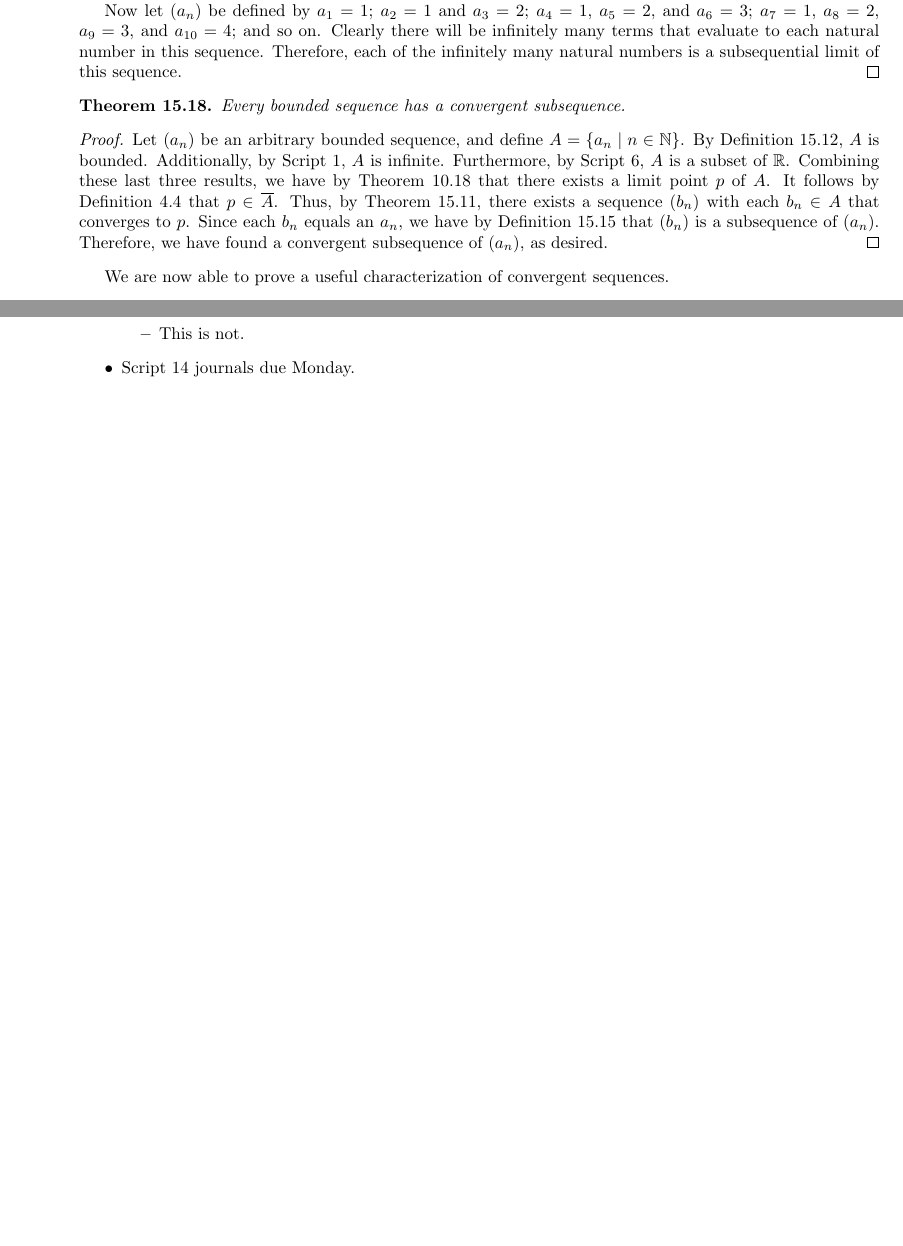
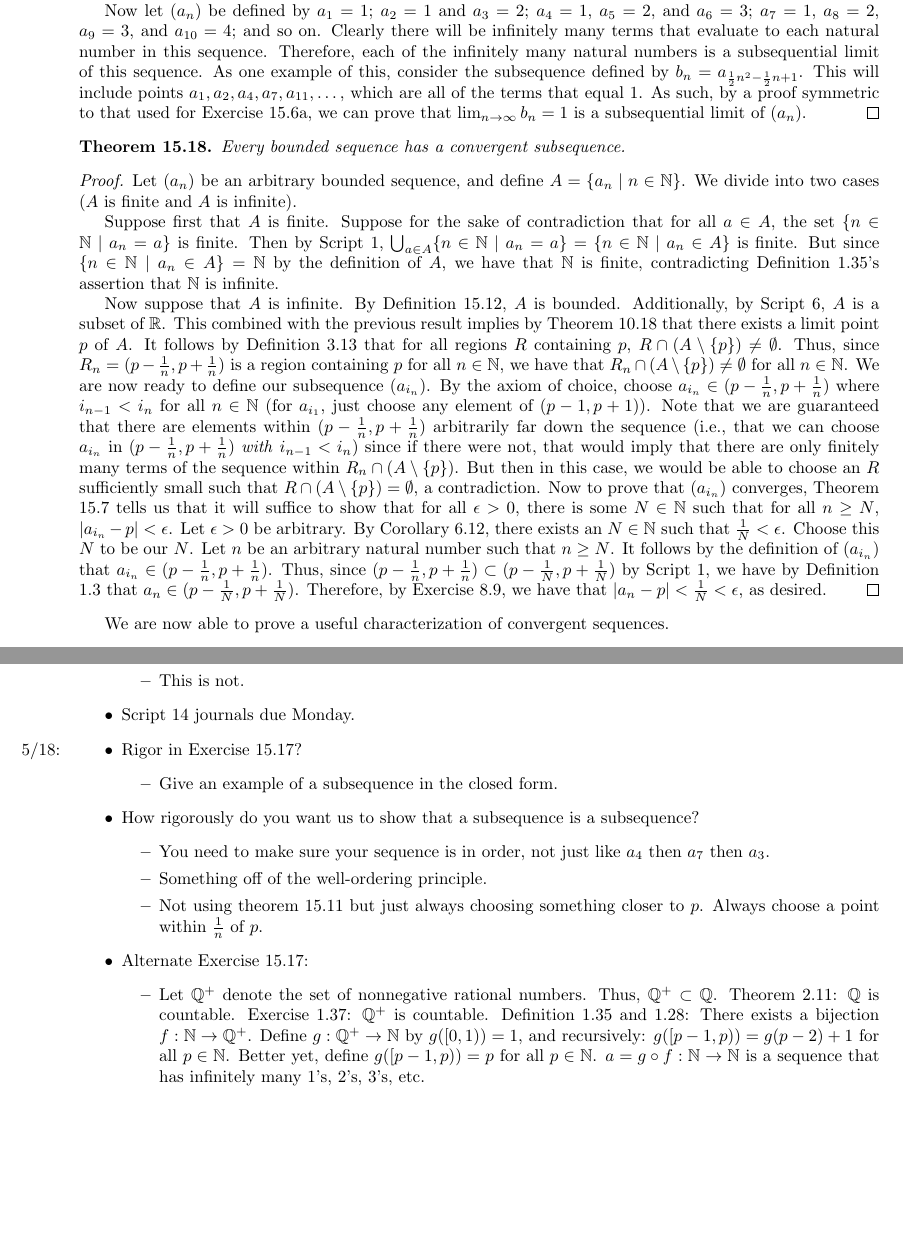
Before and after one commit to shadypuck/MATH16310Notes, a LaTeX thesis (main.tex, which reads Script15/script15.tex): two parts of pages 48 and 50 of 50, joined at a grey line, cut so that both start at the same text, the shorter picture padded with empty space. The pictures show the PDF file main.pdf that the author committed with the source.

Commit message:
Script 15 (4) (+ discussion)

```diff
--- a/Script15/script15.tex
+++ b/Script15/script15.tex
@@ -270,14 +270,16 @@ We can write $b_k=a(i(k))=a_{i(k)}=a_{i_k}$, so that $(b_k)$ is the sequence $b_
     Construct a sequence with two subsequential limits. Construct a sequence with infinitely many subsequential limits.
     \begin{proof}
         Let $(a_n)$ be a sequence defined by $a_n=(-1)^n$ for all $n\in\N$. Let $(b_n)$ be a subsequence of $(a_n)$ defined be defined by $b_n=a_{2n}$ for all $n\in\N$. Then by the proof of Exercise \ref{exr:15.6d}, $b_n=1$ for all $n\in\N$. It follows by the proof of Exercise \ref{exr:15.6a} that $\lim_{n\to\infty}b_n=1$. Similarly, if we let $(c_n)$ be defined by $c_n=a_{2n+1}$, then $\lim_{n\to\infty}c_n=-1$.\par
-        Now let $(a_n)$ be defined by $a_1=1$; $a_2=1$ and $a_3=2$; $a_4=1$, $a_5=2$, and $a_6=3$; $a_7=1$, $a_8=2$, $a_9=3$, and $a_{10}=4$; and so on. Clearly there will be infinitely many terms that evaluate to each natural number in this sequence. Therefore, each of the infinitely many natural numbers is a subsequential limit of this sequence.
+        Now let $(a_n)$ be defined by $a_1=1$; $a_2=1$ and $a_3=2$; $a_4=1$, $a_5=2$, and $a_6=3$; $a_7=1$, $a_8=2$, $a_9=3$, and $a_{10}=4$; and so on. Clearly there will be infinitely many terms that evaluate to each natural number in this sequence. Therefore, each of the infinitely many natural numbers is a subsequential limit of this sequence. As one example of this, consider the subsequence defined by $b_n=a_{\frac{1}{2}n^2-\frac{1}{2}n+1}$. This will include points $a_1,a_2,a_4,a_7,a_{11},\dots$, which are all of the terms that equal 1. As such, by a proof symmetric to that used for Exercise \ref{exr:15.6a}, we can prove that $\lim_{n\to\infty}b_n=1$ is a subsequential limit of $(a_n)$.
     \end{proof}
 \end{exercise}
 
 \begin{theorem}\label{trm:15.18}
     Every bounded sequence has a convergent subsequence.
     \begin{proof}
-        Let $(a_n)$ be an arbitrary bounded sequence, and define $A=\{a_n\mid n\in\N\}$. By Definition \ref{dfn:15.12}, $A$ is bounded. Additionally, by Script \ref{sct:1}, $A$ is infinite. Furthermore, by Script \ref{sct:6}, $A$ is a subset of $\R$. Combining these last three results, we have by Theorem \ref{trm:10.18} that there exists a limit point $p$ of $A$. It follows by Definition \ref{dfn:4.4} that $p\in\overline{A}$. Thus, by Theorem \ref{trm:15.11}, there exists a sequence $(b_n)$ with each $b_n\in A$ that converges to $p$. Since each $b_n$ equals an $a_n$, we have by Definition \ref{dfn:15.15} that $(b_n)$ is a subsequence of $(a_n)$. Therefore, we have found a convergent subsequence of $(a_n)$, as desired.
+        Let $(a_n)$ be an arbitrary bounded sequence, and define $A=\{a_n\mid n\in\N\}$. We divide into two cases ($A$ is finite and $A$ is infinite).\par
+        Suppose first that $A$ is finite. Suppose for the sake of contradiction that for all $a\in A$, the set $\{n\in\N\mid a_n=a\}$ is finite. Then by Script \ref{sct:1}, $\bigcup_{a\in A}\{n\in\N\mid a_n=a\}=\{n\in\N\mid a_n\in A\}$ is finite. But since $\{n\in\N\mid a_n\in A\}=\N$ by the definition of $A$, we have that $\N$ is finite, contradicting Definition \ref{dfn:1.35}'s assertion that $\N$ is infinite.\par
+        Now suppose that $A$ is infinite. By Definition \ref{dfn:15.12}, $A$ is bounded. Additionally, by Script \ref{sct:6}, $A$ is a subset of $\R$. This combined with the previous result implies by Theorem \ref{trm:10.18} that there exists a limit point $p$ of $A$. It follows by Definition \ref{dfn:3.13} that for all regions $R$ containing $p$, $R\cap(A\setminus\{p\})\neq\emptyset$. Thus, since $R_n=(p-\frac{1}{n},p+\frac{1}{n})$ is a region containing $p$ for all $n\in\N$, we have that $R_n\cap(A\setminus\{p\})\neq\emptyset$ for all $n\in\N$. We are now ready to define our subsequence $(a_{i_n})$. By the axiom of choice, choose $a_{i_n}\in(p-\frac{1}{n},p+\frac{1}{n})$ where $i_{n-1}<i_n$ for all $n\in\N$ (for $a_{i_1}$, just choose any element of $(p-1,p+1)$). Note that we are guaranteed that there are elements within $(p-\frac{1}{n},p+\frac{1}{n})$ arbitrarily far down the sequence (i.e., that we can choose $a_{i_n}$ in $(p-\frac{1}{n},p+\frac{1}{n})$ \emph{with} $i_{n-1}<i_n$) since if there were not, that would imply that there are only finitely many terms of the sequence within $R_n\cap(A\setminus\{p\})$. But then in this case, we would be able to choose an $R$ sufficiently small such that $R\cap(A\setminus\{p\})=\emptyset$, a contradiction. Now to prove that $(a_{i_n})$ converges, Theorem \ref{trm:15.7} tells us that it will suffice to show that for all $\epsilon>0$, there is some $N\in\N$ such that for all $n\geq N$, $|a_{i_n}-p|<\epsilon$. Let $\epsilon>0$ be arbitrary. By Corollary \ref{cly:6.12}, there exists an $N\in\N$ such that $\frac{1}{N}<\epsilon$. Choose this $N$ to be our $N$. Let $n$ be an arbitrary natural number such that $n\geq N$. It follows by the definition of $(a_{i_n})$ that $a_{i_n}\in(p-\frac{1}{n},p+\frac{1}{n})$. Thus, since $(p-\frac{1}{n},p+\frac{1}{n})\subset(p-\frac{1}{N},p+\frac{1}{N})$ by Script \ref{sct:1}, we have by Definition \ref{dfn:1.3} that $a_n\in(p-\frac{1}{N},p+\frac{1}{N})$. Therefore, by Exercise \ref{exr:8.9}, we have that $|a_n-p|<\frac{1}{N}<\epsilon$, as desired.
     \end{proof}
 \end{theorem}
 
--- a/main.tex
+++ b/main.tex
@@ -130,6 +130,20 @@
         \item This is not.
     \end{itemize}
     \item Script \ref{sct:14} journals due Monday.
+    \item \marginnote{5/18:}Rigor in Exercise \ref{exr:15.17}?
+    \begin{itemize}
+        \item Give an example of a subsequence in the closed form.
+    \end{itemize}
+    \item How rigorously do you want us to show that a subsequence is a subsequence?
+    \begin{itemize}
+        \item You need to make sure your sequence is in order, not just like $a_4$ then $a_7$ then $a_3$.
+        \item Something off of the well-ordering principle.
+        \item Not using theorem \ref{trm:15.11} but just always choosing something closer to $p$. Always choose a point within $\frac{1}{n}$ of $p$.
+    \end{itemize}
+    \item Alternate Exercise \ref{exr:15.17}:
+    \begin{itemize}
+        \item Let $\Q^+$ denote the set of nonnegative rational numbers. Thus, $\Q^+\subset\Q$. Theorem \ref{trm:2.11}: $\Q$ is countable. Exercise \ref{exr:1.37}: $\Q^+$ is countable. Definition \ref{dfn:1.35} and \ref{dfn:1.28}: There exists a bijection $f:\N\to\Q^+$. Define $g:\Q^+\to\N$ by $g([0,1))=1$, and recursively: $g([p-1,p))=g(p-2)+1$ for all $p\in\N$. Better yet, define $g([p-1,p))=p$ for all $p\in\N$. $a=g\circ f:\N\to\N$ is a sequence that has infinitely many 1's, 2's, 3's, etc.
+    \end{itemize}
 \end{itemize}
 
 
```
Also changed, not shown: Script15/script15.pdf, main.pdf.
